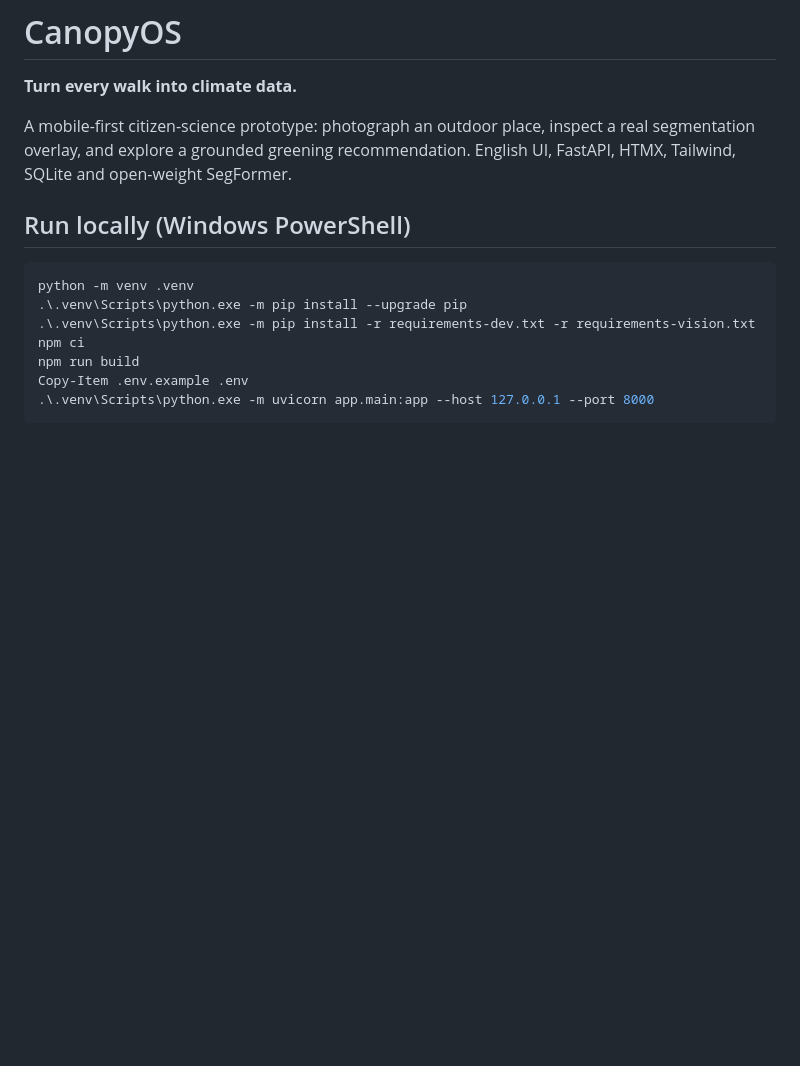
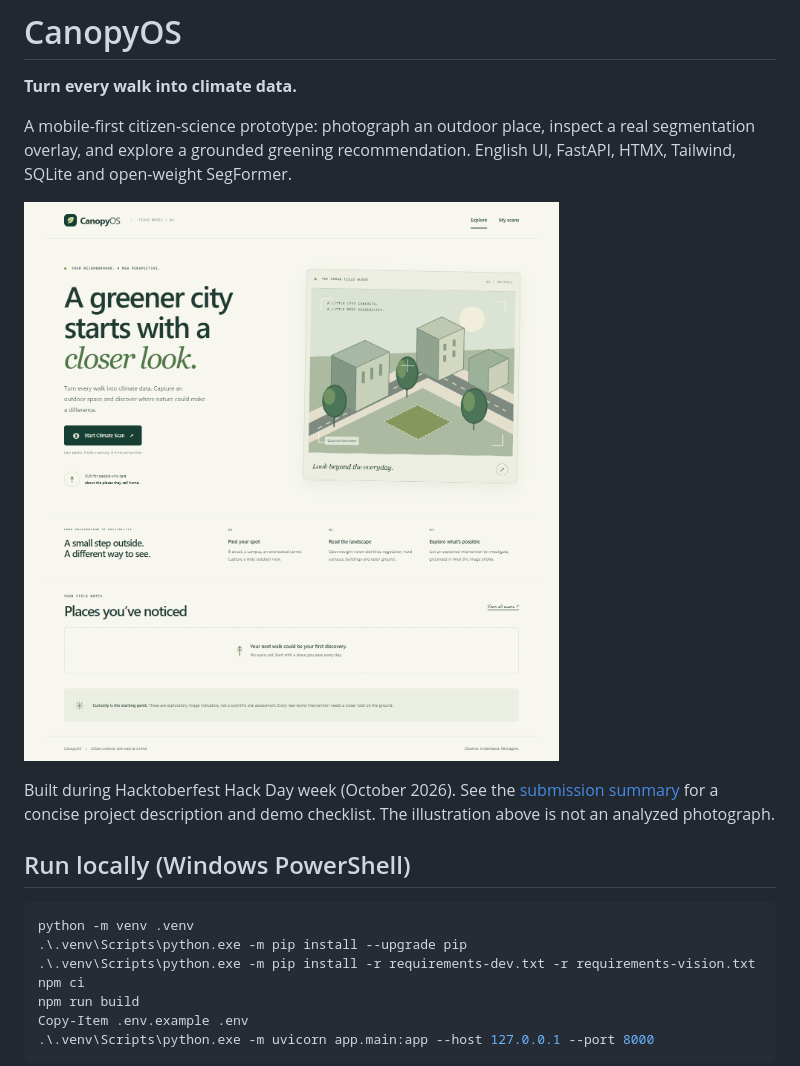
Before and after one commit to joeylukoji/CanopyOS, a Markdown page: README.md, the part around the change. GitHub-like rendering; pictures changed too: docs/images/home.png (added); blank space fills up the shorter version.

```diff
--- a/README.md
+++ b/README.md
@@ -5,6 +5,12 @@
 A mobile-first citizen-science prototype: photograph an outdoor place, inspect a
 real segmentation overlay, and explore a grounded greening recommendation.
 English UI, FastAPI, HTMX, Tailwind, SQLite and open-weight SegFormer.
+
+![CanopyOS home screen with its original urban illustration](docs/images/home.png)
+
+Built during Hacktoberfest Hack Day week (October 2026). See the
+[submission summary](docs/submission.md) for a concise project description and
+demo checklist. The illustration above is not an analyzed photograph.
 
 ## Run locally (Windows PowerShell)
 
```
Also changed, not shown: docs/submission.md (added, +31 -0 lines), docs/validation.md (+7 -5 lines), 2 other files.
